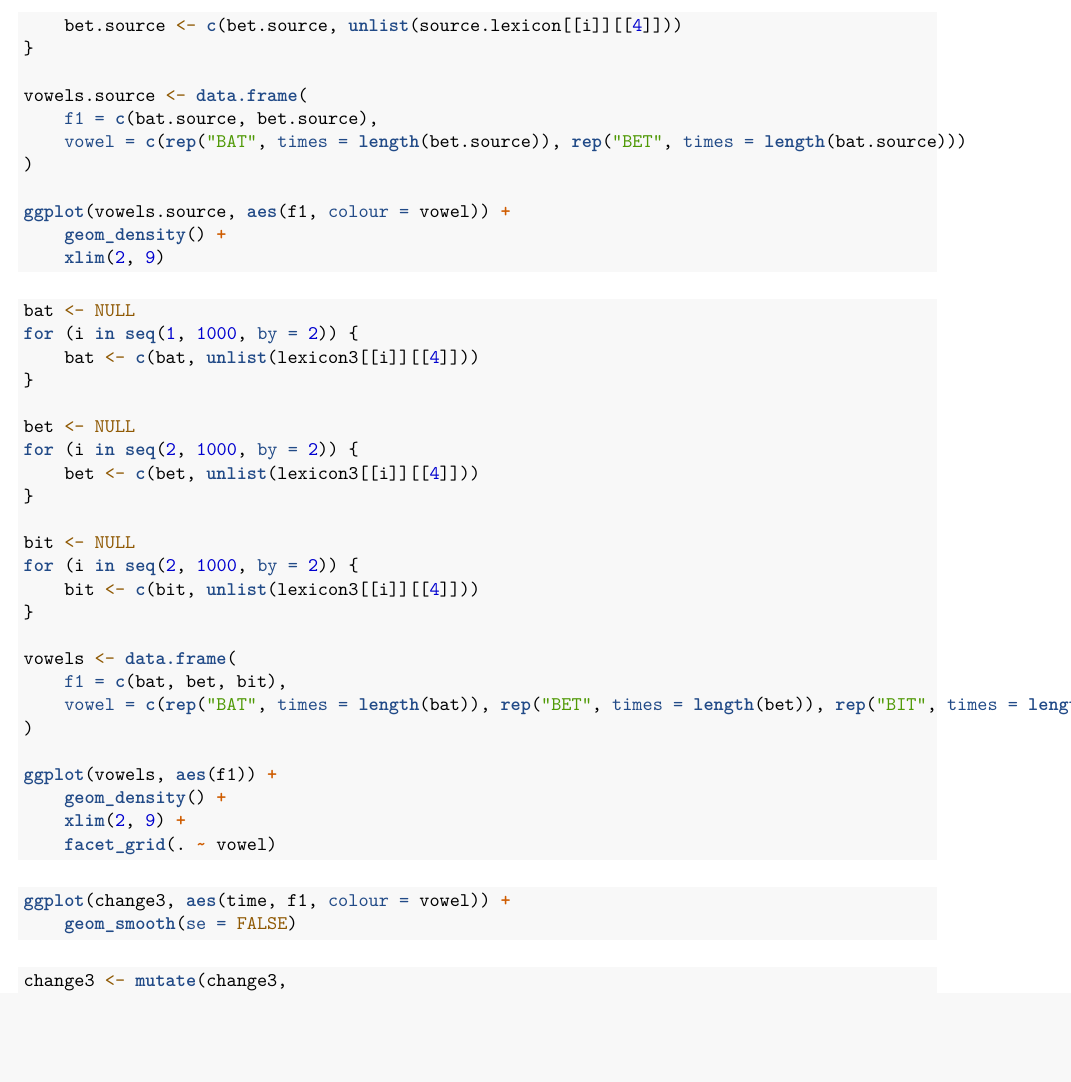
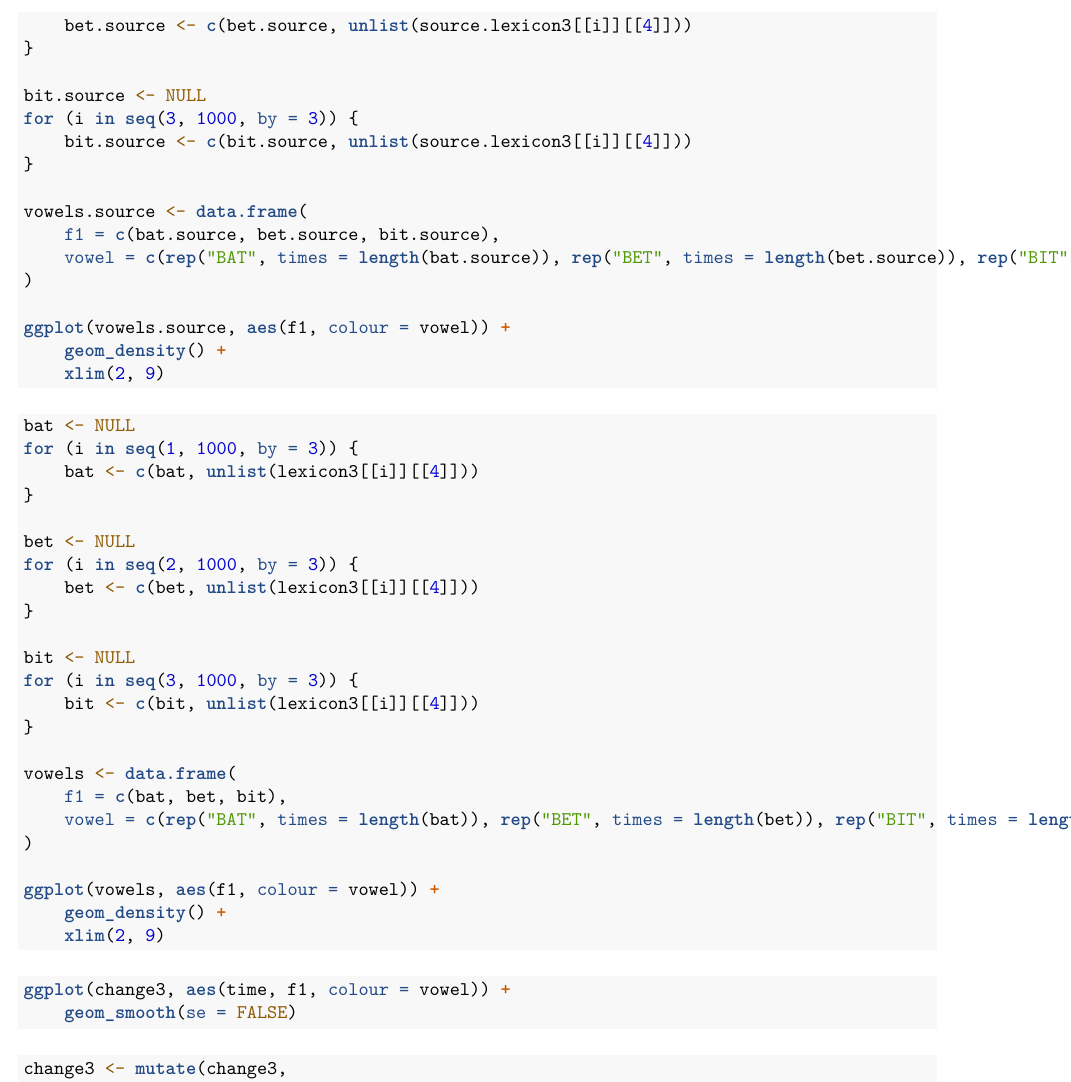
Before and after one commit to stefanocoretta/sound-change, an R Markdown document (sound-change.Rmd): part of page 21 of 22, cut so that both start at the same text, the shorter picture padded with empty space. Rendered offline with R 4.5, knitr and Pandoc, then LaTeX, with nearby package versions; some code elsewhere in the file could not run offline; a font, style sheet, LaTeX package, included part or bibliography that could not be used is replaced or left out.

Commit message:
:bug: fix lexicon 3 plotting

````diff
--- a/sound-change.Rmd
+++ b/sound-change.Rmd
@@ -1073 +1071,0 @@ for (i in seq(2, 1000, by = 2)) {
-    bet.source <- c(bet.source, unlist(source.lexicon[[i]][[4]]))
@@ -1074,8 +1073,14 @@ for (i in seq(2, 1000, by = 2)) {
+    bet.source <- c(bet.source, unlist(source.lexicon3[[i]][[4]]))
+}
+
+bit.source <- NULL
+for (i in seq(3, 1000, by = 3)) {
+    bit.source <- c(bit.source, unlist(source.lexicon3[[i]][[4]]))
 }
 
 vowels.source <- data.frame(
-    f1 = c(bat.source, bet.source),
-    vowel = c(rep("BAT", times = length(bet.source)), rep("BET", times = length(bat.source)))
+    f1 = c(bat.source, bet.source, bit.source),
+    vowel = c(rep("BAT", times = length(bat.source)), rep("BET", times = length(bet.source)), rep("BIT", times = length(bit.source)))
 )
 
 ggplot(vowels.source, aes(f1, colour = vowel)) +
@@ -1086,29 +1091,28 @@ ggplot(vowels.source, aes(f1, colour = vowel)) +
 
 ```{r plot-final-3, eval = FALSE}
 bat <- NULL
-for (i in seq(1, 1000, by = 2)) {
+for (i in seq(1, 1000, by = 3)) {
     bat <- c(bat, unlist(lexicon3[[i]][[4]]))
 }
 
 bet <- NULL
-for (i in seq(2, 1000, by = 2)) {
+for (i in seq(2, 1000, by = 3)) {
     bet <- c(bet, unlist(lexicon3[[i]][[4]]))
 }
 
 bit <- NULL
-for (i in seq(2, 1000, by = 2)) {
+for (i in seq(3, 1000, by = 3)) {
     bit <- c(bit, unlist(lexicon3[[i]][[4]]))
 }
 
 vowels <- data.frame(
     f1 = c(bat, bet, bit),
-    vowel = c(rep("BAT", times = length(bat)), rep("BET", times = length(bet)), rep("BIT", times = length(bet)))
+    vowel = c(rep("BAT", times = length(bat)), rep("BET", times = length(bet)), rep("BIT", times = length(bit)))
 )
 
-ggplot(vowels, aes(f1)) +
+ggplot(vowels, aes(f1, colour = vowel)) +
     geom_density() +
-    xlim(2, 9) +
-    facet_grid(. ~ vowel)
+    xlim(2, 9)
 ```
 
 ```{r vowel-plot, eval = FALSE}
````
Also changed, not shown: sound-change.Rmd (10 more changed lines).
